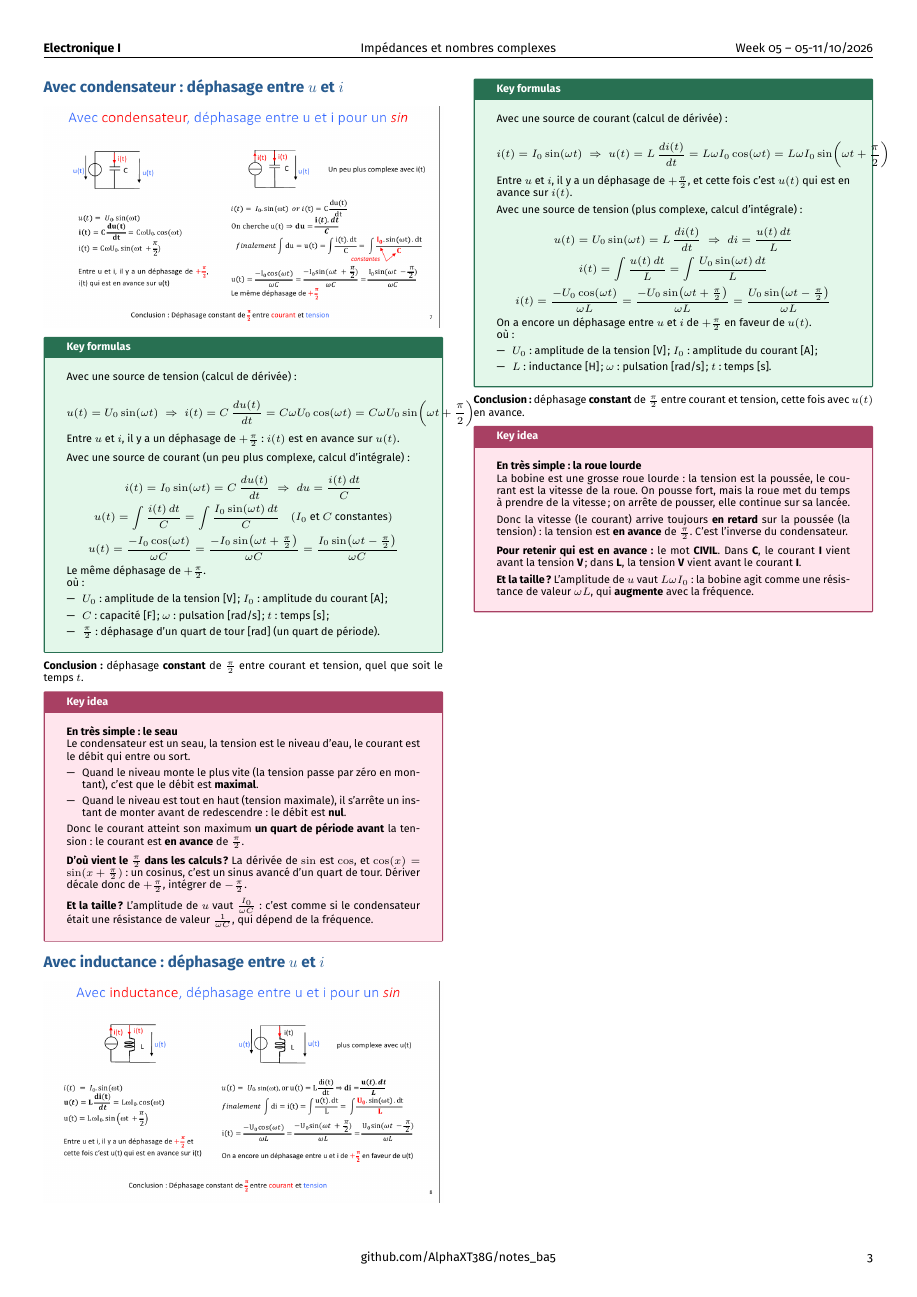
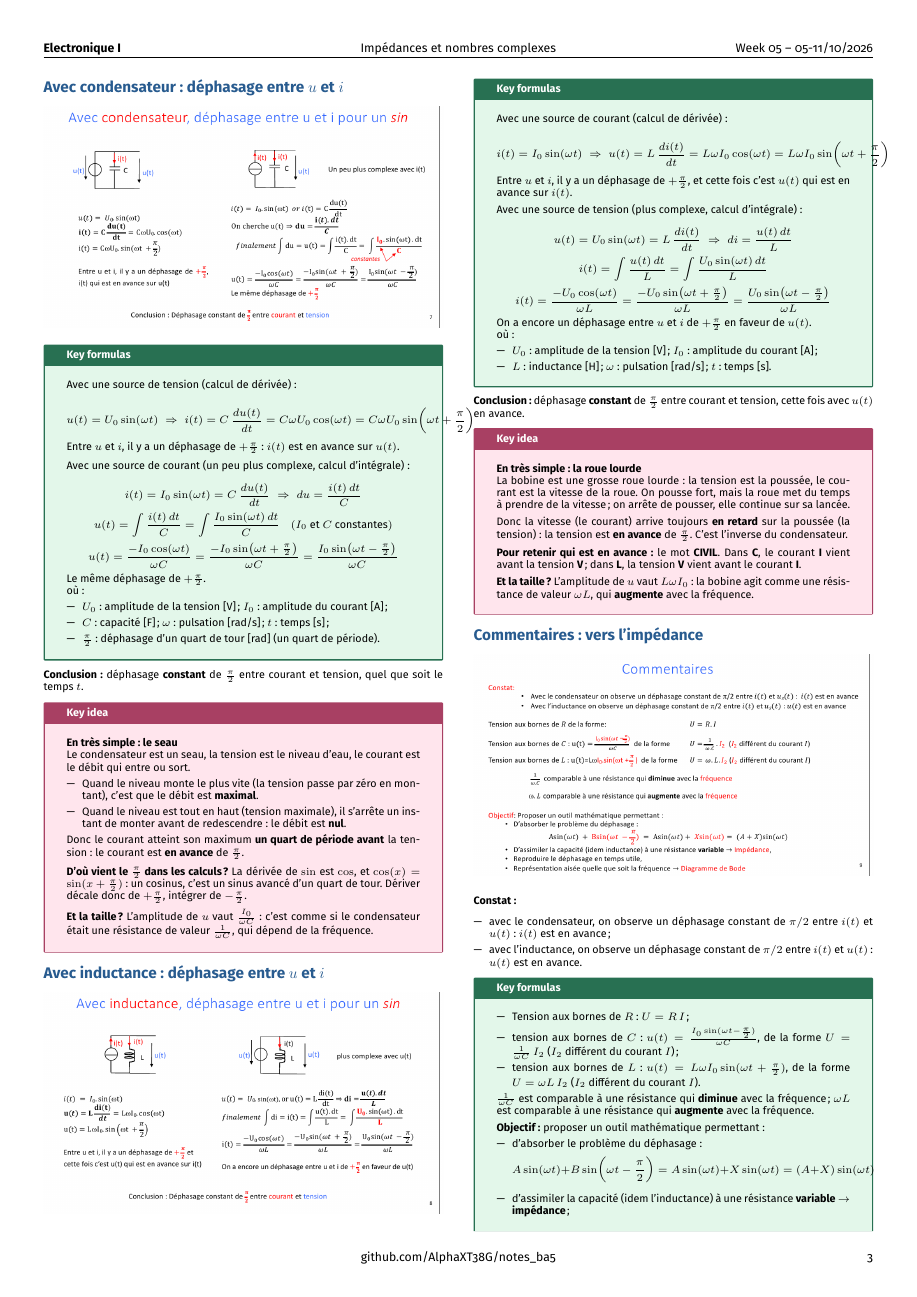
Before and after one commit to AlphaXT38G/notes_ba5, a LaTeX document (elec/week/week05.tex): page 3 of 3 before the commit and page 3 of 4 after it. Compiled offline with pdfLaTeX.

Commit message:
feat(elec-week05): comments on the phase shift, towards impedance

```diff
--- a/elec/week/week05.tex
+++ b/elec/week/week05.tex
@@ -743,3 +743,53 @@ Donc la vitesse (le courant) arrive toujours \textbf{en retard} sur la poussée
 \end{important}
 
 
+%=========================================================
+\section{Commentaires : vers l'impédance}
+
+
+\begin{center}
+
+\includegraphics[
+width=1.0\linewidth
+]{../images/week05_09.png}
+
+\end{center}
+
+
+\textbf{Constat :}
+
+\begin{itemize}
+
+\item avec le condensateur, on observe un déphasage constant de $\pi/2$ entre $i(t)$ et $u(t)$ : $i(t)$ est en avance ;
+
+\item avec l'inductance, on observe un déphasage constant de $\pi/2$ entre $i(t)$ et $u(t)$ : $u(t)$ est en avance.
+
+\end{itemize}
+
+
+\begin{formula}
+
+\begin{itemize}
+
+\item Tension aux bornes de $R$ : $U = R\,I$ ;
+
+\item tension aux bornes de $C$ : $u(t) = \frac{I_0\sin(\omega t - \frac{\pi}{2})}{\omega C}$, de la forme $U = \frac{1}{\omega C}\,I_2$ ($I_2$ différent du courant $I$) ;
+
+\item tension aux bornes de $L$ : $u(t) = L\omega I_0\sin(\omega t + \frac{\pi}{2})$, de la forme $U = \omega L\,I_2$ ($I_2$ différent du courant $I$).
+
+\end{itemize}
+
+$\frac{1}{\omega C}$ est comparable à une résistance qui \textbf{diminue} avec la fréquence ; $\omega L$ est comparable à une résistance qui \textbf{augmente} avec la fréquence.
+
+\vspace{3pt}
+
+\textbf{Objectif :} proposer un outil mathématique permettant :
+
+\begin{itemize}
+
+\item d'absorber le problème du déphasage :
+\[
+A\sin(\omega t) + B\sin\!\left(\omega t - \frac{\pi}{2}\right) = A\sin(\omega t) + X\sin(\omega t) = (A + X)\sin(\omega t)
+\]
+
+\item d'assimiler la capacité (idem l'inductance) à une résistance \textbf{variable} $\rightarrow$ \textbf{impédance} ;
@@ -745,0 +813,3 @@ Donc la vitesse (le courant) arrive toujours \textbf{en retard} sur la poussée
+\end{itemize}
+
+\end{formula}
```
Also changed, not shown: elec/images/week05_09.png (added), elec/week/week05.tex (44 more changed lines).
